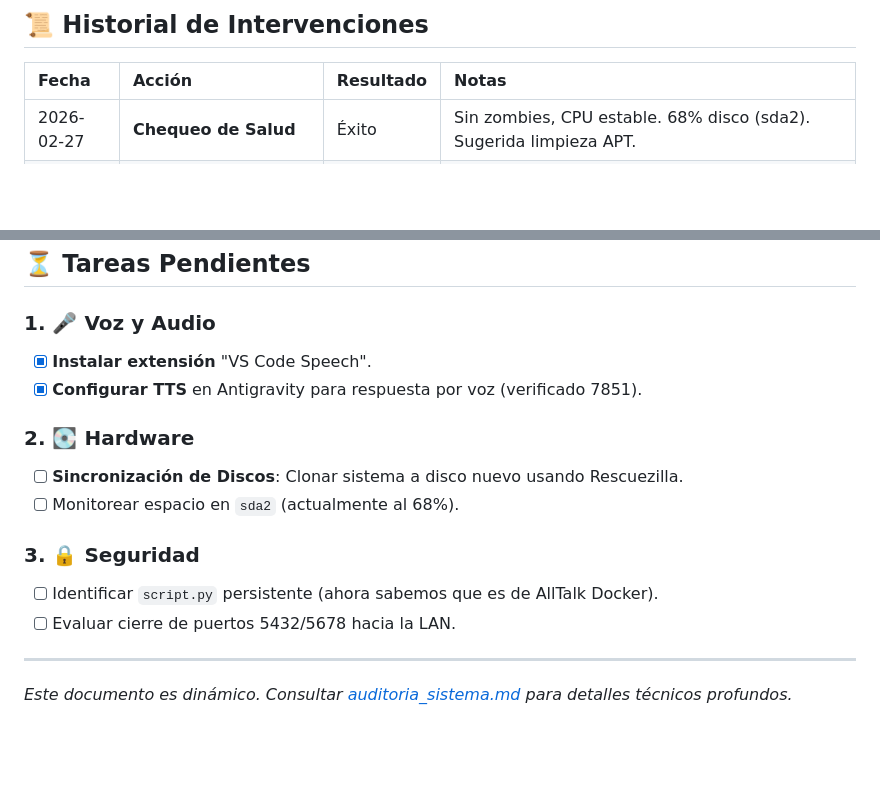
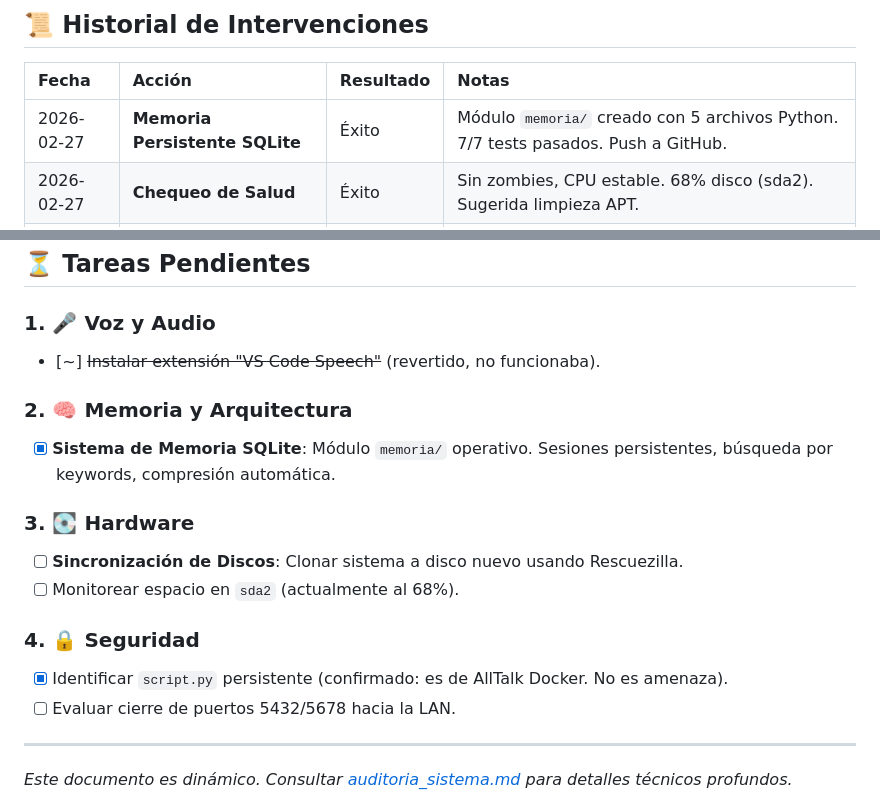
Before and after one commit to LokoKanishka/Doctor-Lucy, a Markdown page: bitacora_mantenimiento.md, 2 parts joined by grey strips. Drawn GitHub-style; blank space fills up the shorter version.

Commit message:
docs: Actualizar bitácora con memoria SQLite y tareas resueltas

```diff
--- a/bitacora_mantenimiento.md
+++ b/bitacora_mantenimiento.md
@@ -35,6 +35,7 @@ Estado de los motores que mueven los proyectos (Cunningham, NIN, Doctor Lucy).
 ## 📜 Historial de Intervenciones
 | Fecha | Acción | Resultado | Notas |
 | :--- | :--- | :--- | :--- |
+| 2026-02-27 | **Memoria Persistente SQLite** | Éxito | Módulo `memoria/` creado con 5 archivos Python. 7/7 tests pasados. Push a GitHub. |
 | 2026-02-27 | **Chequeo de Salud** | Éxito | Sin zombies, CPU estable. 68% disco (sda2). Sugerida limpieza APT. |
 | 2026-02-27 | **Auditoría Integral** | Éxito | Ejecutado workflow completo. Sistema estable, 316GB libres. |
 | 2026-02-27 | **Configuración de Voz** | Revertido | Instalada y luego desinstalada por mal funcionamiento. |
@@ -51,15 +52,17 @@ Estado de los motores que mueven los proyectos (Cunningham, NIN, Doctor Lucy).
 ## ⏳ Tareas Pendientes
 
 ### 1. 🎤 Voz y Audio
-- [x] **Instalar extensión** "VS Code Speech".
-- [x] **Configurar TTS** en Antigravity para respuesta por voz (verificado 7851).
+- [~] ~~Instalar extensión "VS Code Speech"~~ (revertido, no funcionaba).
 
-### 2. 💽 Hardware
+### 2. 🧠 Memoria y Arquitectura
+- [x] **Sistema de Memoria SQLite**: Módulo `memoria/` operativo. Sesiones persistentes, búsqueda por keywords, compresión automática.
+
+### 3. 💽 Hardware
 - [ ] **Sincronización de Discos**: Clonar sistema a disco nuevo usando Rescuezilla.
 - [ ] Monitorear espacio en `sda2` (actualmente al 68%).
 
-### 3. 🔒 Seguridad
-- [ ] Identificar `script.py` persistente (ahora sabemos que es de AllTalk Docker).
+### 4. 🔒 Seguridad
+- [x] Identificar `script.py` persistente (confirmado: es de AllTalk Docker. No es amenaza).
 - [ ] Evaluar cierre de puertos 5432/5678 hacia la LAN.
 
 ---
```
